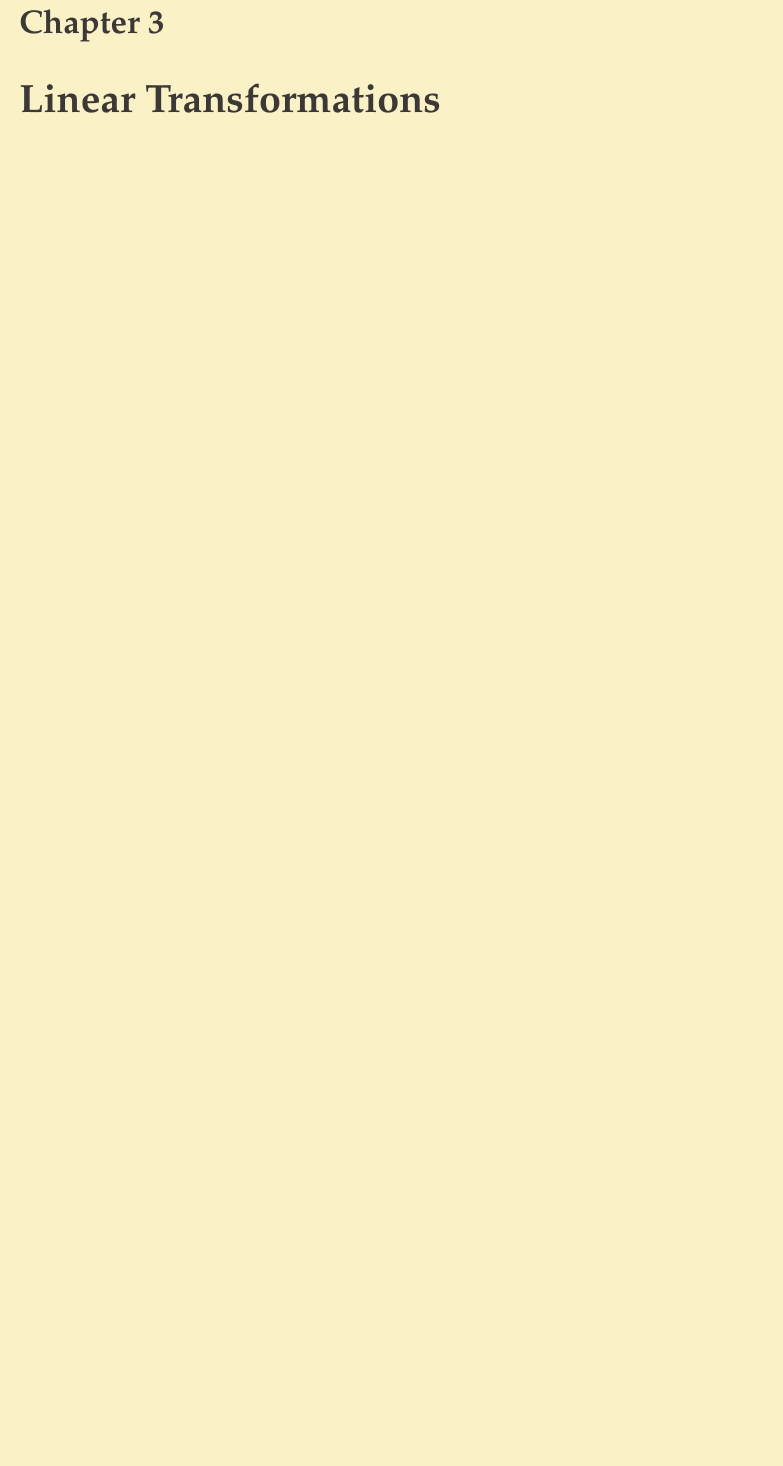
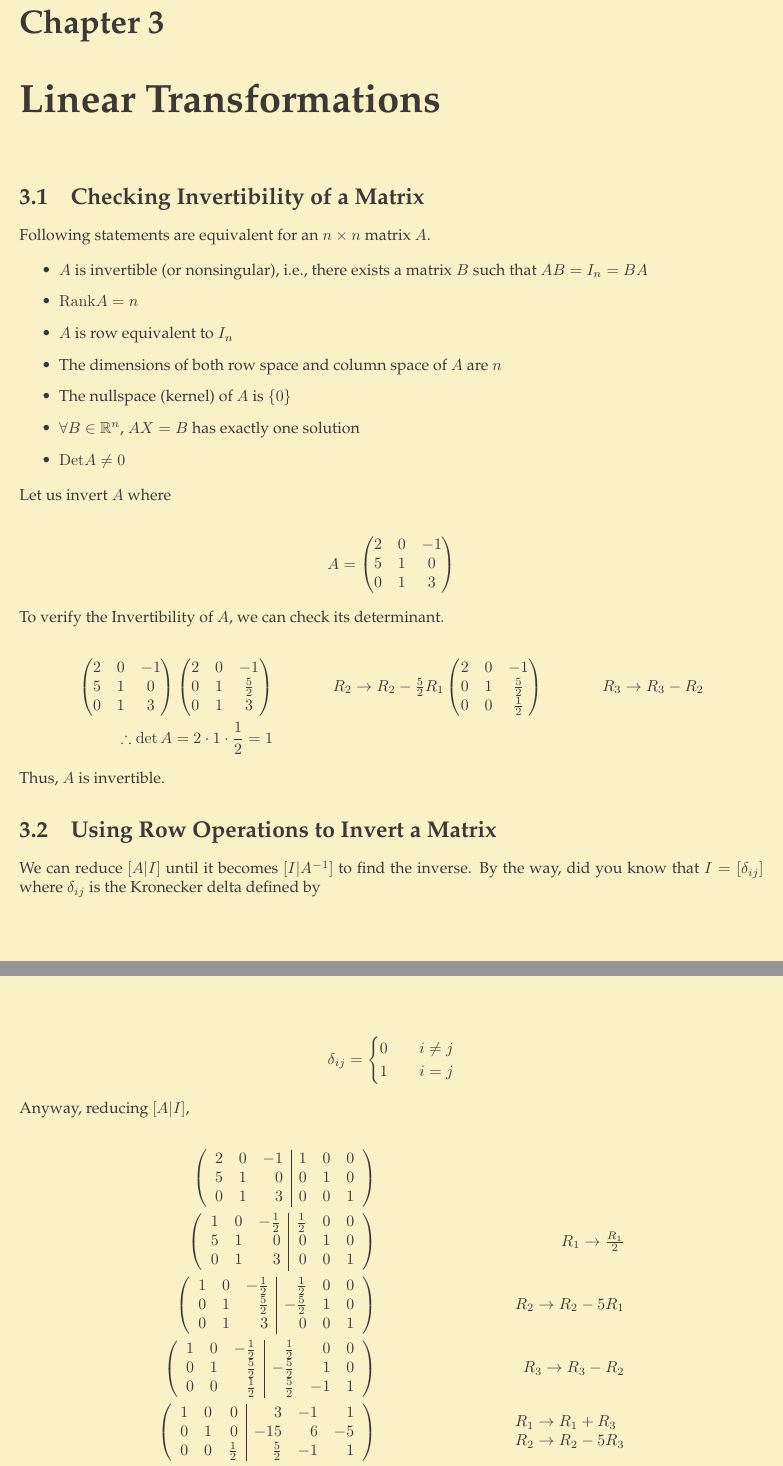
Before and after one commit to theopn/linear-algebra-review, a LaTeX thesis (ma351.tex, which reads chapters/ch3-lin-transformations.tex): part of page 12 of 17 before the commit and two parts of pages 12 and 13 of 19 after it, the two joined at a grey line, cut so that both start at the same text, the shorter picture padded with empty space. Compiled offline with pdfLaTeX.

Commit message:
feat: add invertibility notes from my personal repo

```diff
--- /dev/null
+++ b/chapters/ch3-lin-transformations.tex
@@ -0,0 +1,118 @@
+%! TEX root = ../ma351.tex
+
+
+% Following sections from my another note, probably belongs to this section
+\section{Checking Invertibility of a Matrix}
+
+Following statements are equivalent for an $n \times n$ matrix $A$.
+
+\begin{itemize}
+  \item $A$ is invertible (or nonsingular), i.e., there exists a matrix $B$ such that $AB = I_n = BA$
+  \item $\mathrm{Rank} A = n$
+  \item $A$ is row equivalent to $I_n$
+  \item The dimensions of both row space and column space of $A$ are $n$
+  \item The nullspace (kernel) of $A$ is $\{0\}$
+  \item $\forall B \in \mathbb{R}^n$, $AX = B$ has exactly one solution
+  \item $\mathrm{Det} A \neq 0$
+\end{itemize}
+
+Let us invert $A$ where
+
+\begin{align*}
+  A =
+  \begin{pmatrix}
+    2 & 0 & -1\\
+    5 & 1 &  0 \\
+    0 & 1 &  3
+  \end{pmatrix}
+\end{align*}
+
+To verify the Invertibility of $A$, we can check its determinant.
+
+\begin{align*}
+  \begin{pmatrix}
+    2 & 0 & -1\\
+    5 & 1 &  0 \\
+    0 & 1 &  3
+  \end{pmatrix}
+  \begin{pmatrix}
+    2 & 0 &           -1\\
+    0 & 1 & \frac{5}{2} \\
+    0 & 1 &           3
+  \end{pmatrix}
+  \explain{$R_2 \rightarrow R_2 - \frac{5}{2} R_1$}
+  \begin{pmatrix}
+    2 & 0 &           -1\\
+    0 & 1 & \frac{5}{2} \\
+    0 & 0 & \frac{1}{2}
+  \end{pmatrix}
+  \explain{$R_3 \rightarrow R_3 - R_2$}\\
+  \therefore \det A = 2 \cdot 1 \cdot \frac{1}{2} = 1
+\end{align*}
+
+Thus, $A$ is invertible.
+
+\section{Using Row Operations to Invert a Matrix}
+
+We can reduce $[A | I]$ until it becomes $[I | A^{-1}]$ to find the inverse.
+By the way, did you know that $I = [\delta_{ij}]$ where $\delta_{ij}$ is the Kronecker delta defined by
+
+\begin{align*}
+  \delta_{ij} =
+  \begin{cases}
+    0 & \quad i \neq j\\
+    1 & \quad i = j
+  \end{cases}
+\end{align*}
+
+Anyway, reducing $[A | I]$,
+
+\begin{align*}
+  \left(
+    \begin{array}{rrr|rrr}  % r for right, c for center
+      2 & 0 & -1 & 1 & 0 & 0\\
+      5 & 1 &  0 & 0 & 1 & 0\\
+      0 & 1 &  3 & 0 & 0 & 1
+    \end{array}
+  \right)\\
+  \left(
+    \begin{array}{rrr|rrr}
+      1 & 0 & - \frac{1}{2} & \frac{1}{2} & 0 & 0\\
+      5 & 1 &             0 &           0 & 1 & 0\\
+      0 & 1 &             3 &           0 & 0 & 1
+    \end{array}
+  \right)
+  \explain{$R_1 \rightarrow \frac{R_1}{2}$}\\
+  \left(
+    \begin{array}{rrr|rrr}
+      1 & 0 & - \frac{1}{2} &  \frac{1}{2} & 0 & 0\\
+      0 & 1 &   \frac{5}{2} & -\frac{5}{2} & 1 & 0\\
+      0 & 1 &             3 &            0 & 0 & 1
+    \end{array}
+  \right)
+  \explain{$R_2 \rightarrow R_2 - 5R_1$}\\
+  \left(
+    \begin{array}{rrr|rrr}
+      1 & 0 & - \frac{1}{2} &  \frac{1}{2} &  0 & 0\\
+      0 & 1 &   \frac{5}{2} & -\frac{5}{2} &  1 & 0\\
+      0 & 0 &   \frac{1}{2} &  \frac{5}{2} & -1 & 1
+    \end{array}
+  \right)
+  \explain{$R_3 \rightarrow R_3 - R_2$}\\
+  \left(
+    \begin{array}{rrr|rrr}
+      1 & 0 &             0 &            3 & -1 &  1\\
+      0 & 1 &             0 &          -15 &  6 & -5\\
+      0 & 0 &   \frac{1}{2} &  \frac{5}{2} & -1 &  1
+    \end{array}
+  \right)
+  \explain{{$R_1 \rightarrow R_1 + R_3$}\\{$R_2 \rightarrow R_2 - 5R_3$}}\\
+  \left(
+    \begin{array}{rrr|rrr}
+      1 & 0 & 0 &   3 & -1 &  1\\
+      0 & 1 & 0 & -15 &  6 & -5\\
+      0 & 0 & 1 &   5 & -2 &  2
+    \end{array}
+  \right)
+  \explain{$R_3 \rightarrow 2R_3$}
+\end{align*}
--- a/ma351.tex
+++ b/ma351.tex
@@ -81,26 +81,18 @@
 \tableofcontents
 
 % Chapter 1
-
 \chapter{Systems of Linear Equations}
-
 \import{chapters}{ch1-sys-of-lin-equ.tex}
 
 % Chapter 2
-
 \chapter{Linear Independence and Dimension}
-
 \import{chapters}{ch2-lin-independence-dim.tex}
 
 % Chapter 3
-
 \chapter{Linear Transformations}
-
-%\import{chapters}{ch3.tex}
+\import{chapters}{ch3-lin-transformations.tex}
 
 % Chapter 4
-
 \chapter{Determinants}
-
 \import{chapters}{ch4-det.tex}
 
```
Also changed, not shown: chapters/ch3-lin-transformations.tex (13 more changed lines), ma351.tex (4 more changed lines).
